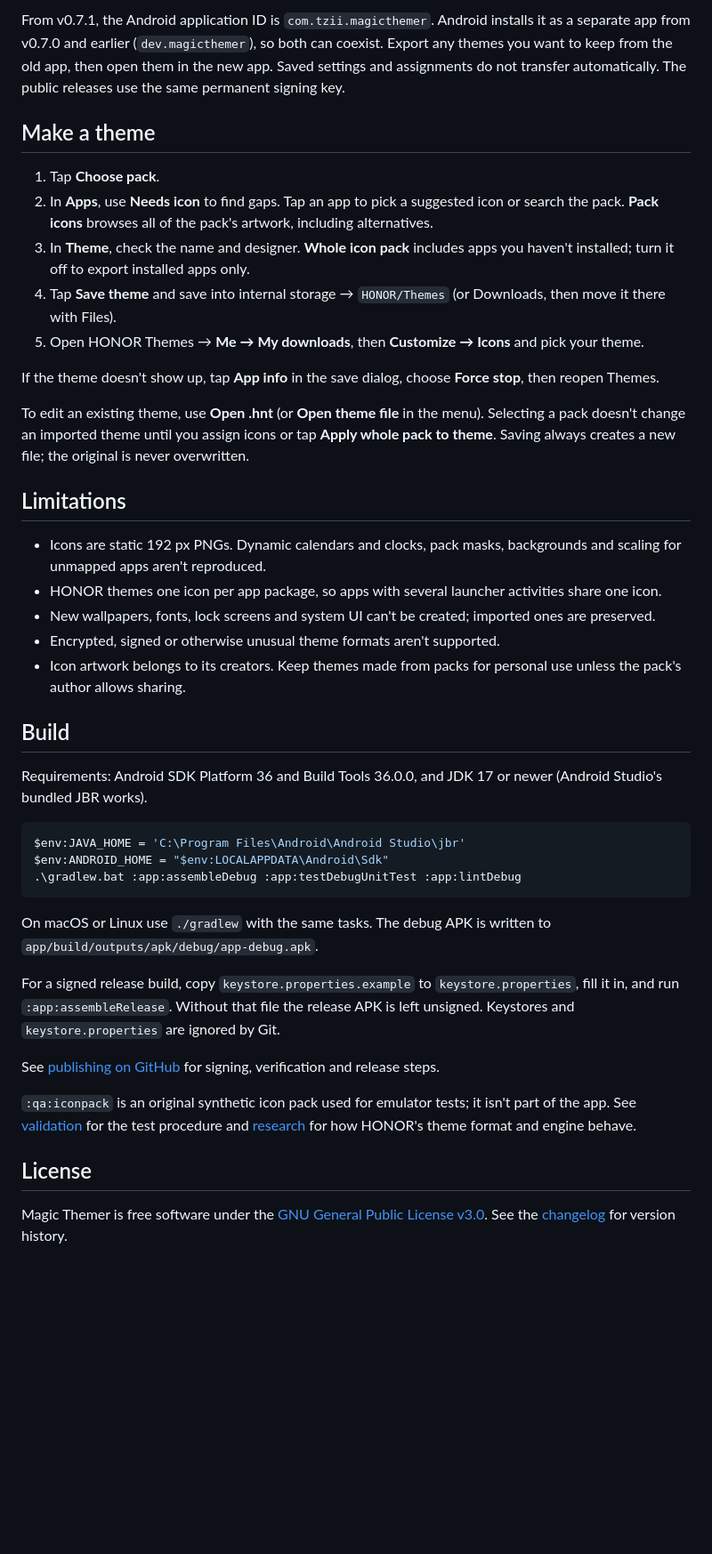
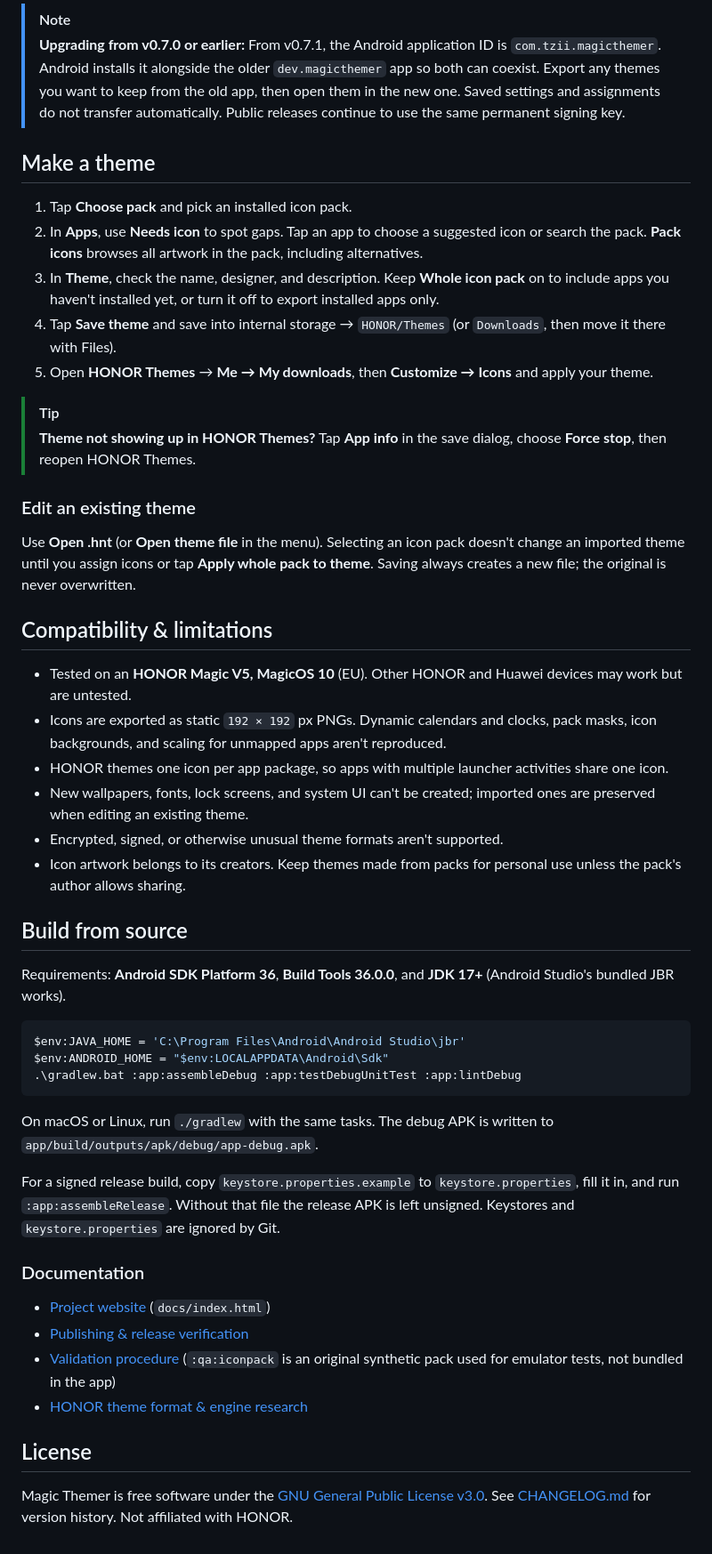
Before and after one commit to tzii/magic-themer, a Markdown page: README.md, the part around one of its changes. Shown at 89% size. Rendered like a GitHub page; blank space fills up the shorter version.

````diff
--- a/README.md
+++ b/README.md
@@ -23,29 +50,34 @@ Download the APK from [Releases](https://github.com/tzii/magic-themer/releases)
 
-From v0.7.1, the Android application ID is `com.tzii.magicthemer`. Android installs it as a separate app from v0.7.0 and earlier (`dev.magicthemer`), so both can coexist. Export any themes you want to keep from the old app, then open them in the new app. Saved settings and assignments do not transfer automatically. The public releases use the same permanent signing key.
+> [!NOTE]
+> **Upgrading from v0.7.0 or earlier:** From v0.7.1, the Android application ID is `com.tzii.magicthemer`. Android installs it alongside the older `dev.magicthemer` app so both can coexist. Export any themes you want to keep from the old app, then open them in the new one. Saved settings and assignments do not transfer automatically. Public releases continue to use the same permanent signing key.
 
 ## Make a theme
 
-1. Tap **Choose pack**.
-2. In **Apps**, use **Needs icon** to find gaps. Tap an app to pick a suggested icon or search the pack. **Pack icons** browses all of the pack's artwork, including alternatives.
-3. In **Theme**, check the name and designer. **Whole icon pack** includes apps you haven't installed; turn it off to export installed apps only.
-4. Tap **Save theme** and save into internal storage → `HONOR/Themes` (or Downloads, then move it there with Files).
-5. Open HONOR Themes → **Me → My downloads**, then **Customize → Icons** and pick your theme.
+1. Tap **Choose pack** and pick an installed icon pack.
+2. In **Apps**, use **Needs icon** to spot gaps. Tap an app to choose a suggested icon or search the pack. **Pack icons** browses all artwork in the pack, including alternatives.
+3. In **Theme**, check the name, designer, and description. Keep **Whole icon pack** on to include apps you haven't installed yet, or turn it off to export installed apps only.
+4. Tap **Save theme** and save into internal storage → `HONOR/Themes` (or `Downloads`, then move it there with Files).
+5. Open **HONOR Themes** → **Me → My downloads**, then **Customize → Icons** and apply your theme.
 
-If the theme doesn't show up, tap **App info** in the save dialog, choose **Force stop**, then reopen Themes.
+> [!TIP]
+> **Theme not showing up in HONOR Themes?** Tap **App info** in the save dialog, choose **Force stop**, then reopen HONOR Themes.
 
-To edit an existing theme, use **Open .hnt** (or **Open theme file** in the menu). Selecting a pack doesn't change an imported theme until you assign icons or tap **Apply whole pack to theme**. Saving always creates a new file; the original is never overwritten.
+### Edit an existing theme
 
-## Limitations
+Use **Open .hnt** (or **Open theme file** in the menu). Selecting an icon pack doesn't change an imported theme until you assign icons or tap **Apply whole pack to theme**. Saving always creates a new file; the original is never overwritten.
 
-- Icons are static 192 px PNGs. Dynamic calendars and clocks, pack masks, backgrounds and scaling for unmapped apps aren't reproduced.
-- HONOR themes one icon per app package, so apps with several launcher activities share one icon.
-- New wallpapers, fonts, lock screens and system UI can't be created; imported ones are preserved.
-- Encrypted, signed or otherwise unusual theme formats aren't supported.
+## Compatibility & limitations
+
+- Tested on an **HONOR Magic V5, MagicOS 10** (EU). Other HONOR and Huawei devices may work but are untested.
+- Icons are exported as static `192 × 192` px PNGs. Dynamic calendars and clocks, pack masks, icon backgrounds, and scaling for unmapped apps aren't reproduced.
+- HONOR themes one icon per app package, so apps with multiple launcher activities share one icon.
+- New wallpapers, fonts, lock screens, and system UI can't be created; imported ones are preserved when editing an existing theme.
+- Encrypted, signed, or otherwise unusual theme formats aren't supported.
 - Icon artwork belongs to its creators. Keep themes made from packs for personal use unless the pack's author allows sharing.
 
-## Build
+## Build from source
 
-Requirements: Android SDK Platform 36 and Build Tools 36.0.0, and JDK 17 or newer (Android Studio's bundled JBR works).
+Requirements: **Android SDK Platform 36**, **Build Tools 36.0.0**, and **JDK 17+** (Android Studio's bundled JBR works).
 
 ```powershell
 $env:JAVA_HOME = 'C:\Program Files\Android\Android Studio\jbr'
@@ -53,14 +85,17 @@ $env:ANDROID_HOME = "$env:LOCALAPPDATA\Android\Sdk"
 .\gradlew.bat :app:assembleDebug :app:testDebugUnitTest :app:lintDebug
 ```
 
-On macOS or Linux use `./gradlew` with the same tasks. The debug APK is written to `app/build/outputs/apk/debug/app-debug.apk`.
+On macOS or Linux, run `./gradlew` with the same tasks. The debug APK is written to `app/build/outputs/apk/debug/app-debug.apk`.
 
 For a signed release build, copy `keystore.properties.example` to `keystore.properties`, fill it in, and run `:app:assembleRelease`. Without that file the release APK is left unsigned. Keystores and `keystore.properties` are ignored by Git.
 
-See [publishing on GitHub](docs/RELEASING.md) for signing, verification and release steps.
+### Documentation
 
-`:qa:iconpack` is an original synthetic icon pack used for emulator tests; it isn't part of the app. See [validation](docs/VALIDATION.md) for the test procedure and [research](docs/RESEARCH.md) for how HONOR's theme format and engine behave.
+- [Project website](https://tzii.github.io/magic-themer/) (`docs/index.html`)
+- [Publishing & release verification](docs/RELEASING.md)
+- [Validation procedure](docs/VALIDATION.md) (`:qa:iconpack` is an original synthetic pack used for emulator tests, not bundled in the app)
+- [HONOR theme format & engine research](docs/RESEARCH.md)
 
 ## License
 
-Magic Themer is free software under the [GNU General Public License v3.0](LICENSE). See the [changelog](CHANGELOG.md) for version history.
+Magic Themer is free software under the [GNU General Public License v3.0](LICENSE). See [CHANGELOG.md](CHANGELOG.md) for version history. Not affiliated with HONOR.
````
Also changed, not shown: other parts of README.md (+39 -12 lines), docs/images/fill-gap.gif (added).
